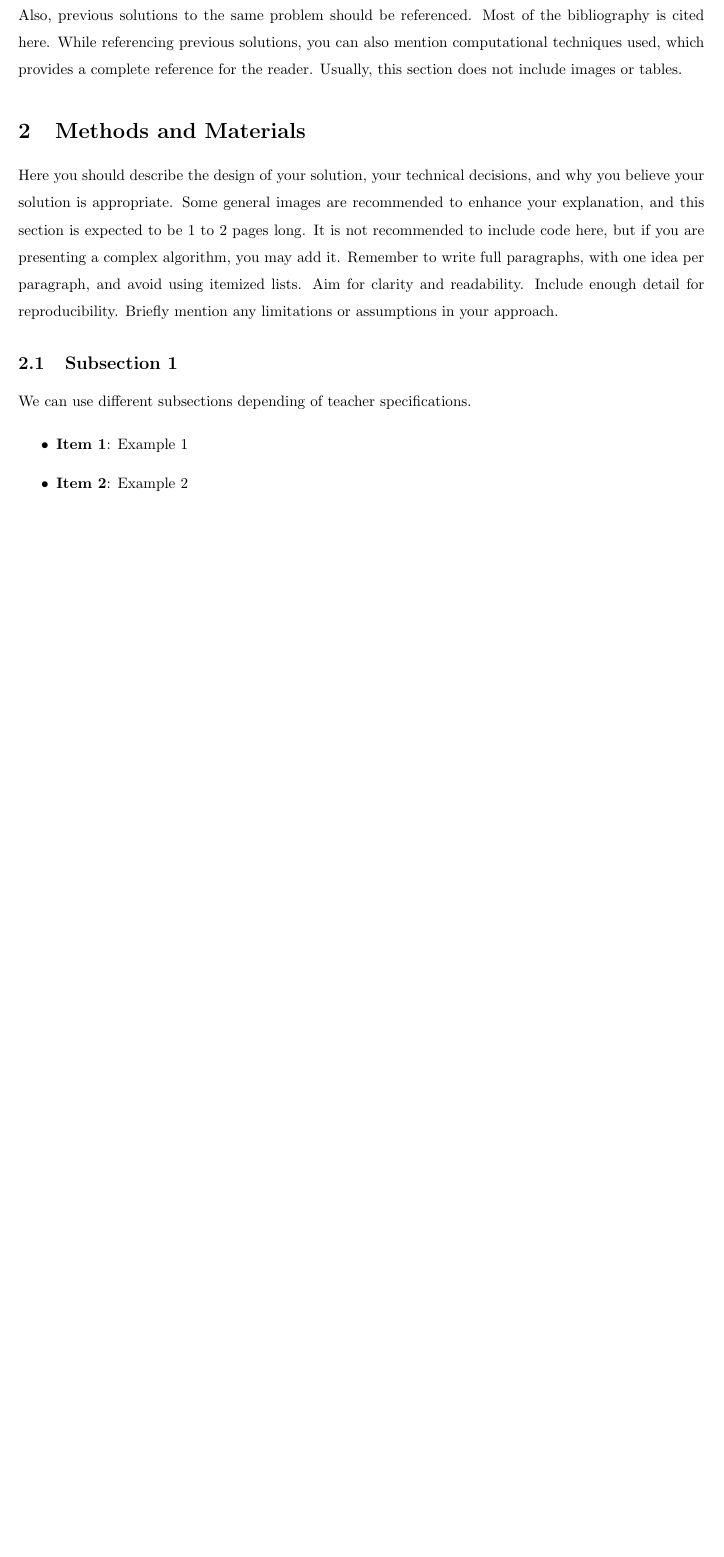
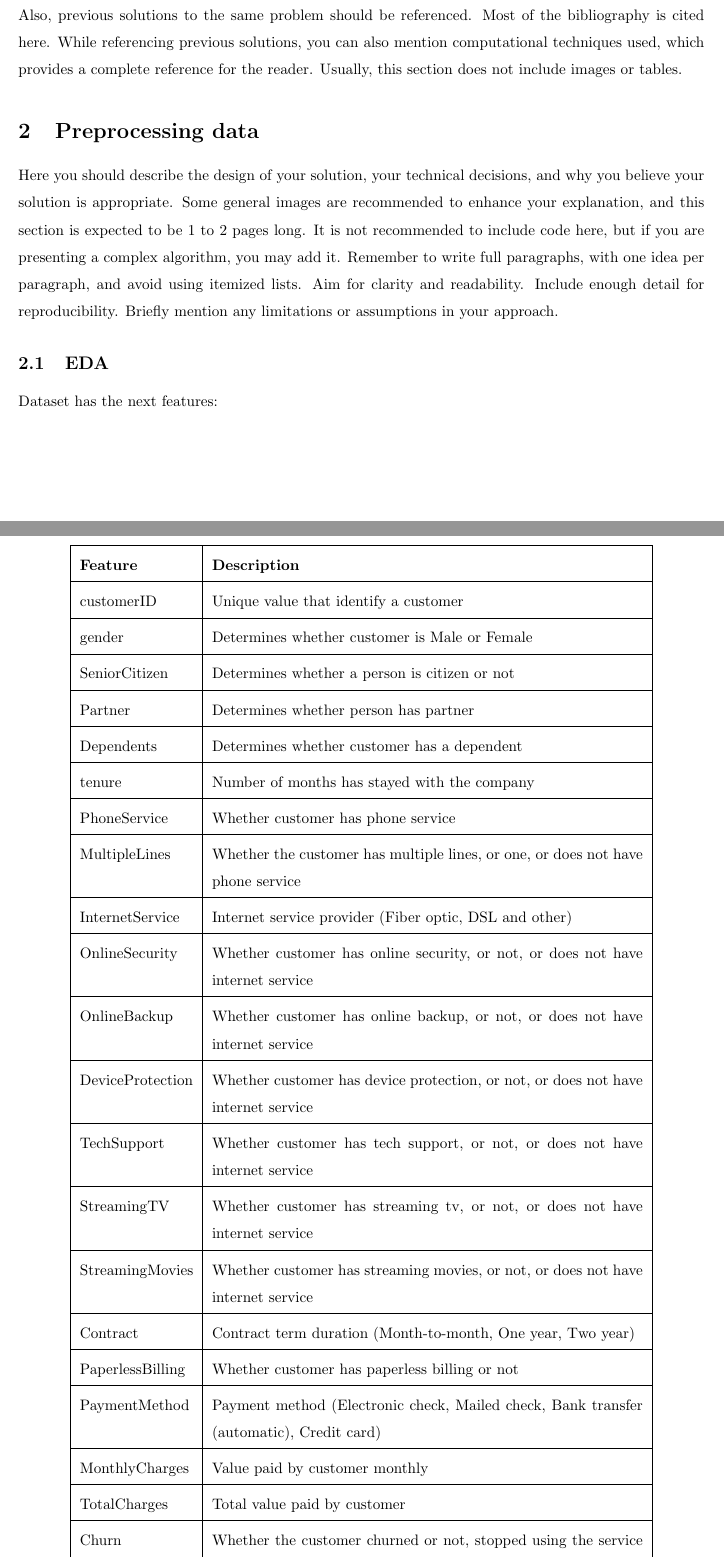
Before and after one commit to NicolasKappuru/customer-churn-prediction, a LaTeX paper (docs/Workshop1/main.tex): part of page 1 of 2 before the commit and two parts of pages 1 and 2 of 3 after it, the two joined at a grey line, cut so that both start at the same text, the shorter picture padded with empty space. Compiled offline with pdfLaTeX.

Commit message:
docs: table of features for EDA

```diff
--- a/docs/Workshop1/main.tex
+++ b/docs/Workshop1/main.tex
@@ -43,7 +42,7 @@ the problem should be fully described. Also, previous solutions to the same prob
 should be referenced. Most of the bibliography is cited here. While referencing previous solutions, you can also mention computational techniques used, which provides a complete reference for the reader. Usually, this section does not include images or
 tables.
 
-\section{Methods and Materials}
+\section{Preprocessing data}
 Here you should describe the design of your solution, your
 technical decisions, and why you believe your solution is appropriate. Some general
 images are recommended to enhance your explanation, and this section is expected
@@ -53,13 +52,40 @@ with one idea per paragraph, and avoid using itemized lists. Aim for clarity and
 readability. Include enough detail for reproducibility. Briefly mention any limitations
 or assumptions in your approach.
 
-\subsection{Subsection 1}
-We can use different subsections depending of teacher specifications.
+\subsection{EDA}
+Dataset has the next features:
 
-\begin{itemize}
-    \item \textbf{Item 1}: Example 1
-    \item \textbf{Item 2}: Example 2
-\end{itemize}
+\begin{table}[H]
+\centering
+\renewcommand{\arraystretch}{1.3}
+\begin{tabular}{|l|p{10cm}|}
+\hline
+\textbf{Feature} & \textbf{Description} \\ \hline
+customerID & Unique value that identify a customer \\ \hline
+gender & Determines whether customer is Male or Female \\ \hline
+SeniorCitizen & Determines whether a person is citizen or not \\ \hline
+Partner & Determines whether person has partner \\ \hline
+Dependents & Determines whether customer has a dependent \\ \hline
+tenure & Number of months has stayed with the company \\ \hline
+PhoneService & Whether customer has phone service \\ \hline
+MultipleLines & Whether the customer has multiple lines, or one, or does not have phone service \\ \hline
+InternetService & Internet service provider (Fiber optic, DSL and other) \\ \hline
+OnlineSecurity & Whether customer has online security, or not, or does not have internet service \\ \hline
+OnlineBackup & Whether customer has online backup, or not, or does not have internet service \\ \hline
+DeviceProtection & Whether customer has device protection, or not, or does not have internet service \\ \hline
+TechSupport & Whether customer has tech support, or not, or does not have internet service \\ \hline
+StreamingTV & Whether customer has streaming tv, or not, or does not have internet service \\ \hline
+StreamingMovies & Whether customer has streaming movies, or not, or does not have internet service \\ \hline
+Contract & Contract term duration (Month-to-month, One year, Two year) \\ \hline
+PaperlessBilling & Whether customer has paperless billing or not \\ \hline
+PaymentMethod & Payment method (Electronic check, Mailed check, Bank transfer (automatic), Credit card) \\ \hline
+MonthlyCharges & Value paid by customer monthly \\ \hline
+TotalCharges & Total value paid by customer \\ \hline
+Churn & Whether the customer churned or not, stopped using the service last month. \\ \hline
+\end{tabular}
+\caption{\centering Dataset features description}
+\label{tab:features}
+\end{table}
 
 \subsection{Subsection 2}
 Subsection example 1
```
Also changed, not shown: docs/Workshop1/main.pdf, docs/Workshop1/main.tex (1 more changed lines), 4 other files.
